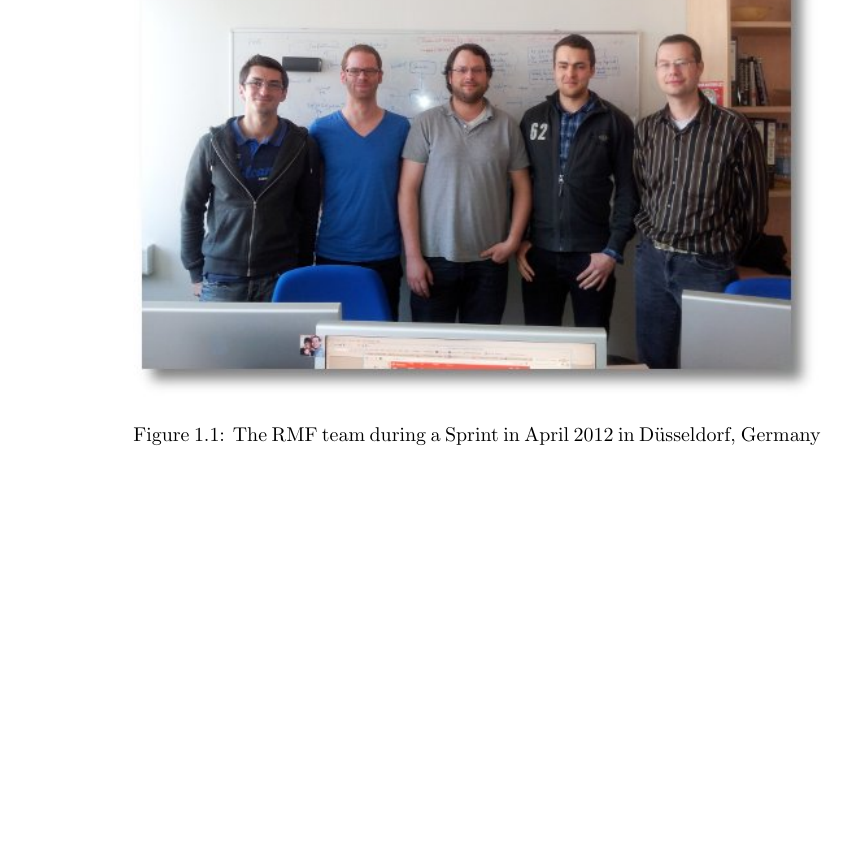
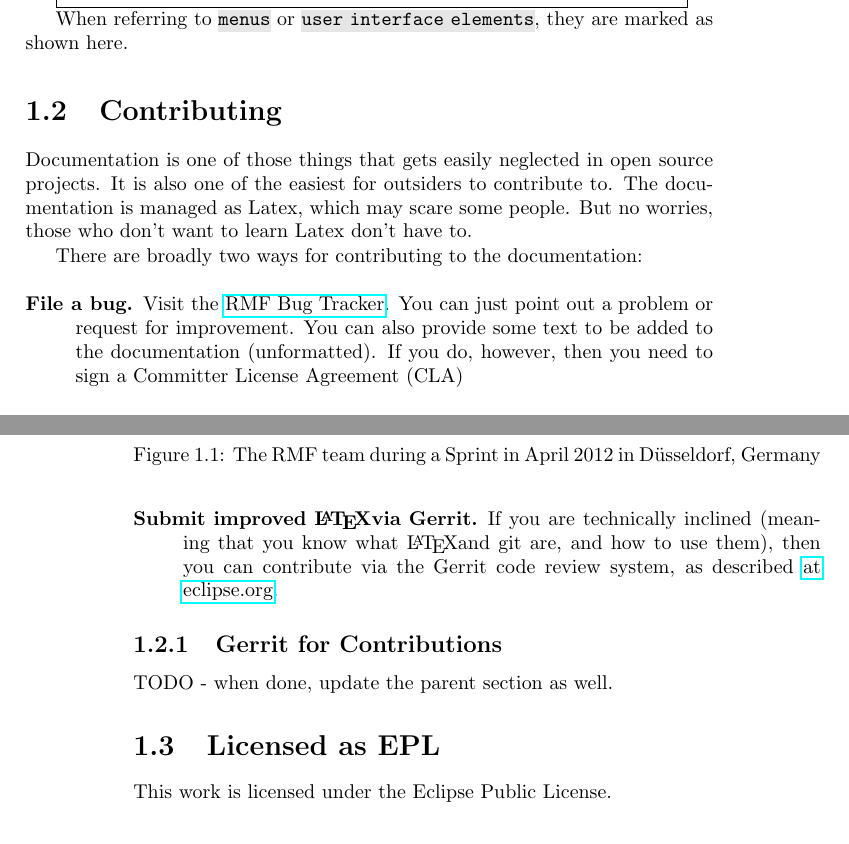
Before and after one commit to eclipse-rmf/org.eclipse.rmf.documentation, a LaTeX book (org.eclipse.rmf.documentation/rmf-latex/main.tex, which reads org.eclipse.rmf.documentation/rmf-latex/introduction.tex): part of page 4 of 28 before the commit and two parts of pages 5 and 6 of 30 after it, the two joined at a grey line, cut at the place of the change, the shorter picture padded with empty space. Compiled offline with pdfLaTeX.

Commit message:
Added contributor information, and some style improvements

```diff
--- a/org.eclipse.rmf.documentation/rmf-latex/introduction.tex
+++ b/org.eclipse.rmf.documentation/rmf-latex/introduction.tex
@@ -17,9 +17,30 @@ Warnings and marked like this.
 Examples are marked like this.
 \end{example}
 
+When referring to \menu{menus} or \menu{user interface elements}, they are marked as shown here.
+
 %\begin{definition}[Definition name]
 %This is a definition
 %\end{definition}
+
+\section{Contributing}
+
+Documentation is one of those things that gets easily neglected in open source projects.  It is also one of the easiest for outsiders to contribute to.  The documentation is managed as Latex, which may scare some people.  But no worries, those who don't want to learn Latex don't have to.
+
+There are broadly two ways for contributing to the documentation:
+
+\begin{description}
+  \item[File a bug.]  Visit the \href{https://bugs.eclipse.org/bugs/enter_bug.cgi?assigned_to=&blocked=&bug_severity=normal&bug_status=NEW&comment=&contenttypeentry=&contenttypemethod=autodetect&data=&dependson=&description=&flag_type-1=X&flag_type-11=X&flag_type-12=X&flag_type-2=X&flag_type-4=X&flag_type-6=X&flag_type-7=X&flag_type-8=X&form_name=enter_bug&keywords=&&op_sys=All&product=MDT.RMF&qa_contact=&rep_platform=All&short_desc=&version=unspecified}{RMF Bug Tracker}.  You can just point out a problem or request for improvement.  You can also provide some text to be added to the documentation (unformatted).  If you do, however, then you need to sign a Committer License Agreement (CLA)
+  \item[Submit improved \LaTeX via Gerrit.]  If you are technically inclined (meaning that you know what \LaTeX and git are, and how to use them), then you can contribute via the Gerrit code review system, as described \href{https://wiki.eclipse.org/Gerrit}{at eclipse.org}.
+\end{description}
+
+\subsection{Gerrit for Contributions}
+
+TODO - when done, update the parent section as well.
+
+\section{Licensed as EPL}
+
+This work is licensed under the Eclipse Public License.
 
 \section{Acknowledgements}
 
--- a/org.eclipse.rmf.documentation/rmf-latex/main.tex
+++ b/org.eclipse.rmf.documentation/rmf-latex/main.tex
@@ -3,12 +3,17 @@
 \usepackage{hyperref}
 \usepackage{xcolor}
 \usepackage[utf8]{inputenc}
+\usepackage{soul}
 
 %----------------------------------------------------------------------------------------
 %	MACROS
 %----------------------------------------------------------------------------------------
 
 \newcommand{\pror}[0]{ProR}
+
+\definecolor{menugray}{RGB}{230,230,230}
+\sethlcolor{menugray}
+\newcommand{\menu}[1]{\hl{\texttt{#1}}}
 
 %----------------------------------------------------------------------------------------
 %	ENVIRONMENTS
```
Also changed, not shown: org.eclipse.rmf.documentation/rmf-latex/glossary.tex (+6 -0 lines), org.eclipse.rmf.documentation/rmf-latex/tutorial.tex (+1 -1 lines), org.eclipse.rmf.documentation/rmf-latex/main.tex (2 more changed lines).
